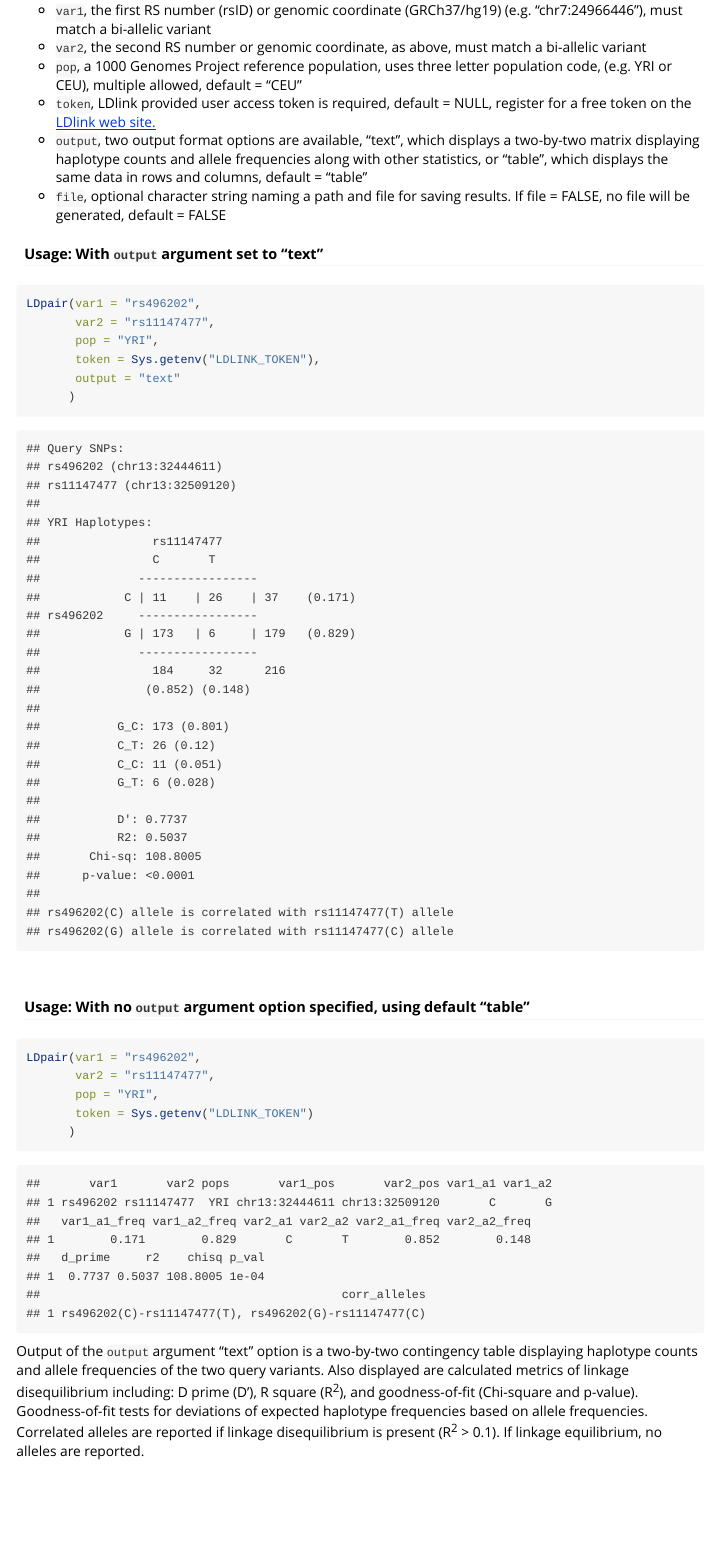
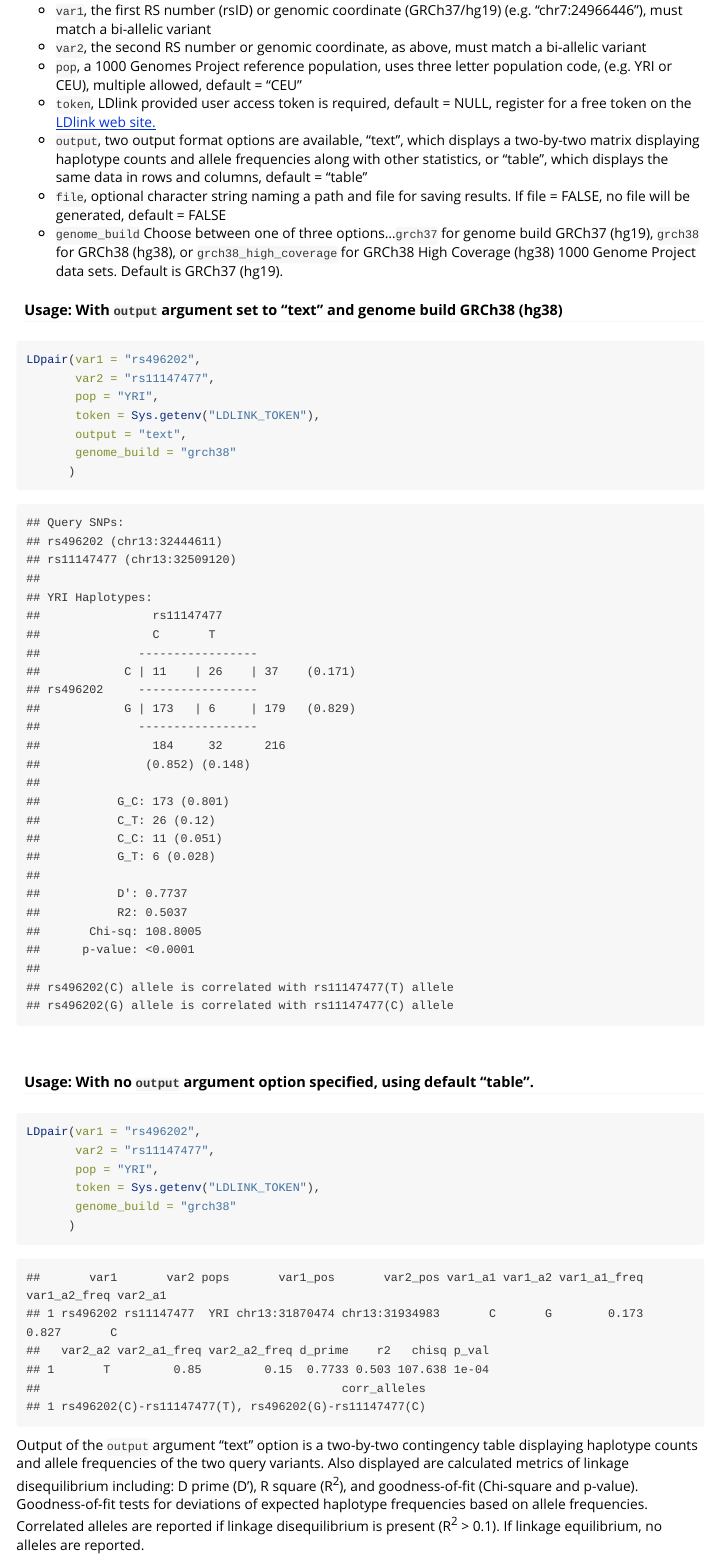
Before and after one commit to CBIIT/LDlinkR, an R Markdown document (vignettes/LDlinkR.Rmd): the page in a window 1100 px wide, from 10520 px down. Rendered offline with R 4.5, knitr and Pandoc, with nearby package versions.

Commit message:
add feature genome to ldpair examples

````diff
--- a/vignettes/LDlinkR.Rmd
+++ b/vignettes/LDlinkR.Rmd
@@ -453,15 +453,17 @@ Investigates potentially correlated alleles for a pair of variants. Input is two
 -   `token`, LDlink provided user access token is required, default = NULL, register for a free token on the [LDlink web site.](https://ldlink.nci.nih.gov/?tab=apiaccess)
 -   `output`, two output format options are available, "text", which displays a two-by-two matrix displaying haplotype counts and allele frequencies along with other statistics, or "table", which displays the same data in rows and columns, default = "table"
 -   `file`, optional character string naming a path and file for saving results. If file = FALSE, no file will be generated, default = FALSE
+- `genome_build` Choose between one of three options...`grch37` for genome build GRCh37 (hg19), `grch38` for GRCh38 (hg38), or `grch38_high_coverage` for GRCh38 High Coverage (hg38) 1000 Genome Project data sets.  Default is GRCh37 (hg19).
 
-#### Usage: With `output` argument set to "text"
+#### Usage: With `output` argument set to "text" and genome build GRCh38 (hg38)
 
 ```{r eval=FALSE}
 LDpair(var1 = "rs496202",
        var2 = "rs11147477",
        pop = "YRI",
        token = Sys.getenv("LDLINK_TOKEN"),
-       output = "text"
+       output = "text",
+       genome_build = "grch38"
       )
 ```
 
@@ -495,22 +497,21 @@ LDpair(var1 = "rs496202",
 
 <br>
 
-#### Usage: With no `output` argument option specified, using default "table"
+#### Usage: With no `output` argument option specified, using default "table".
 
 ```{r eval=FALSE}
 LDpair(var1 = "rs496202",
        var2 = "rs11147477",
        pop = "YRI",
-       token = Sys.getenv("LDLINK_TOKEN")
+       token = Sys.getenv("LDLINK_TOKEN"),
+       genome_build = "grch38"
       )
 ```
 
-    ##       var1       var2 pops       var1_pos       var2_pos var1_a1 var1_a2
-    ## 1 rs496202 rs11147477  YRI chr13:32444611 chr13:32509120       C       G
-    ##   var1_a1_freq var1_a2_freq var2_a1 var2_a2 var2_a1_freq var2_a2_freq
-    ## 1        0.171        0.829       C       T        0.852        0.148
-    ##   d_prime     r2    chisq p_val
-    ## 1  0.7737 0.5037 108.8005 1e-04
+    ##       var1       var2 pops       var1_pos       var2_pos var1_a1 var1_a2 var1_a1_freq var1_a2_freq var2_a1
+    ## 1 rs496202 rs11147477  YRI chr13:31870474 chr13:31934983       C       G        0.173        0.827       C
+    ##   var2_a2 var2_a1_freq var2_a2_freq d_prime    r2   chisq p_val
+    ## 1       T         0.85         0.15  0.7733 0.503 107.638 1e-04
     ##                                           corr_alleles
     ## 1 rs496202(C)-rs11147477(T), rs496202(G)-rs11147477(C)
 
````
